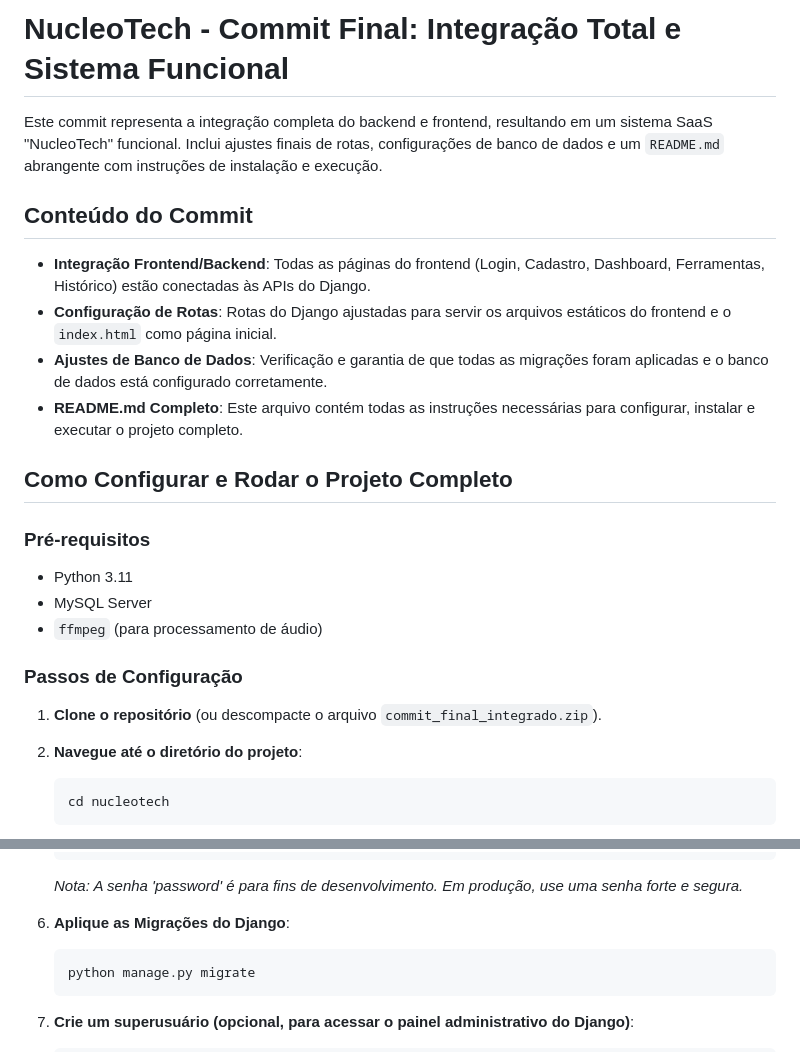
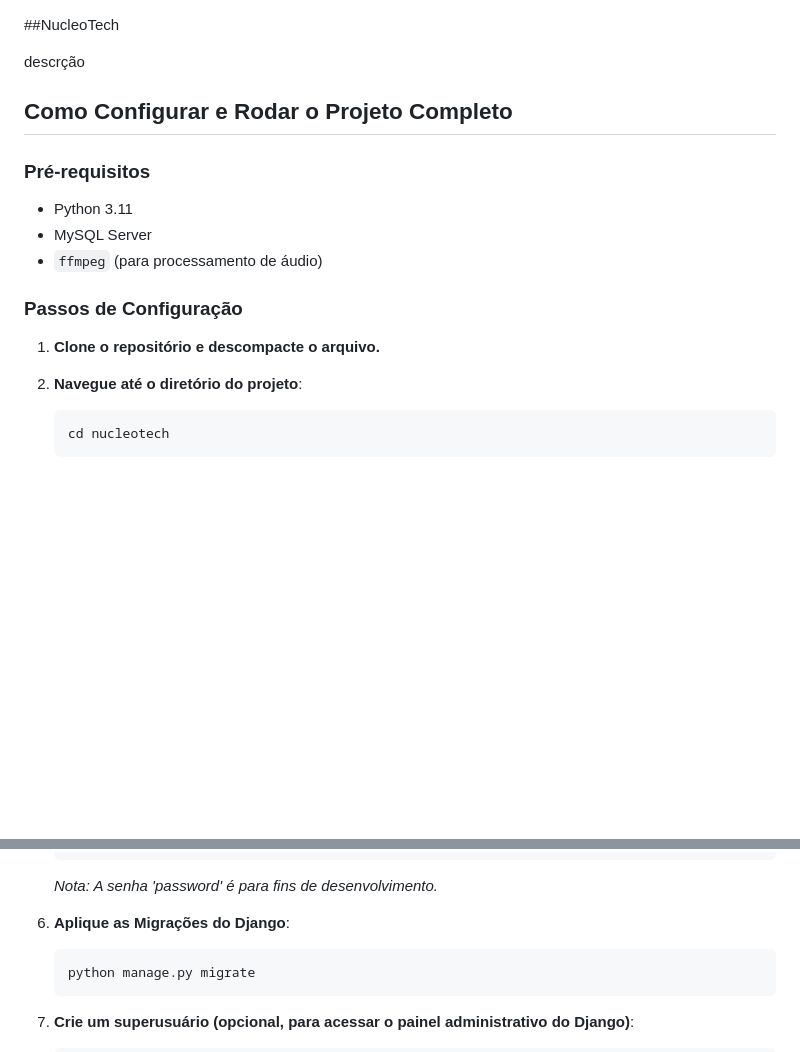
Before and after one commit to Moyss32/NucleoTech, a Markdown page: README.md, 2 parts joined by grey strips. Rendered like a GitHub page; blank space fills up the shorter version.

Commit message:
Revise README.md for integration and setup instructions
Atualiza o README.md com informações sobre a integração do sistema e instruções de configuração.

````diff
--- a/README.md
+++ b/README.md
@@ -1,13 +1,7 @@
-# NucleoTech - Commit Final: Integração Total e Sistema Funcional
 
-Este commit representa a integração completa do backend e frontend, resultando em um sistema SaaS "NucleoTech" funcional. Inclui ajustes finais de rotas, configurações de banco de dados e um `README.md` abrangente com instruções de instalação e execução.
+##NucleoTech
 
-## Conteúdo do Commit
-
-- **Integração Frontend/Backend**: Todas as páginas do frontend (Login, Cadastro, Dashboard, Ferramentas, Histórico) estão conectadas às APIs do Django.
-- **Configuração de Rotas**: Rotas do Django ajustadas para servir os arquivos estáticos do frontend e o `index.html` como página inicial.
-- **Ajustes de Banco de Dados**: Verificação e garantia de que todas as migrações foram aplicadas e o banco de dados está configurado corretamente.
-- **README.md Completo**: Este arquivo contém todas as instruções necessárias para configurar, instalar e executar o projeto completo.
+descrção
 
 ## Como Configurar e Rodar o Projeto Completo
 
@@ -19,7 +13,7 @@ Este commit representa a integração completa do backend e frontend, resultando
 
 ### Passos de Configuração
 
-1.  **Clone o repositório** (ou descompacte o arquivo `commit_final_integrado.zip`).
+1.  **Clone o repositório e descompacte o arquivo.**
 
 2.  **Navegue até o diretório do projeto**:
     ```bash
@@ -55,7 +49,7 @@ Este commit representa a integração completa do backend e frontend, resultando
     FLUSH PRIVILEGES;
     EXIT;
     ```
-    *Nota: A senha 'password' é para fins de desenvolvimento. Em produção, use uma senha forte e segura.*
+    *Nota: A senha 'password' é para fins de desenvolvimento.*
 
 6.  **Aplique as Migrações do Django**:
     ```bash
````
